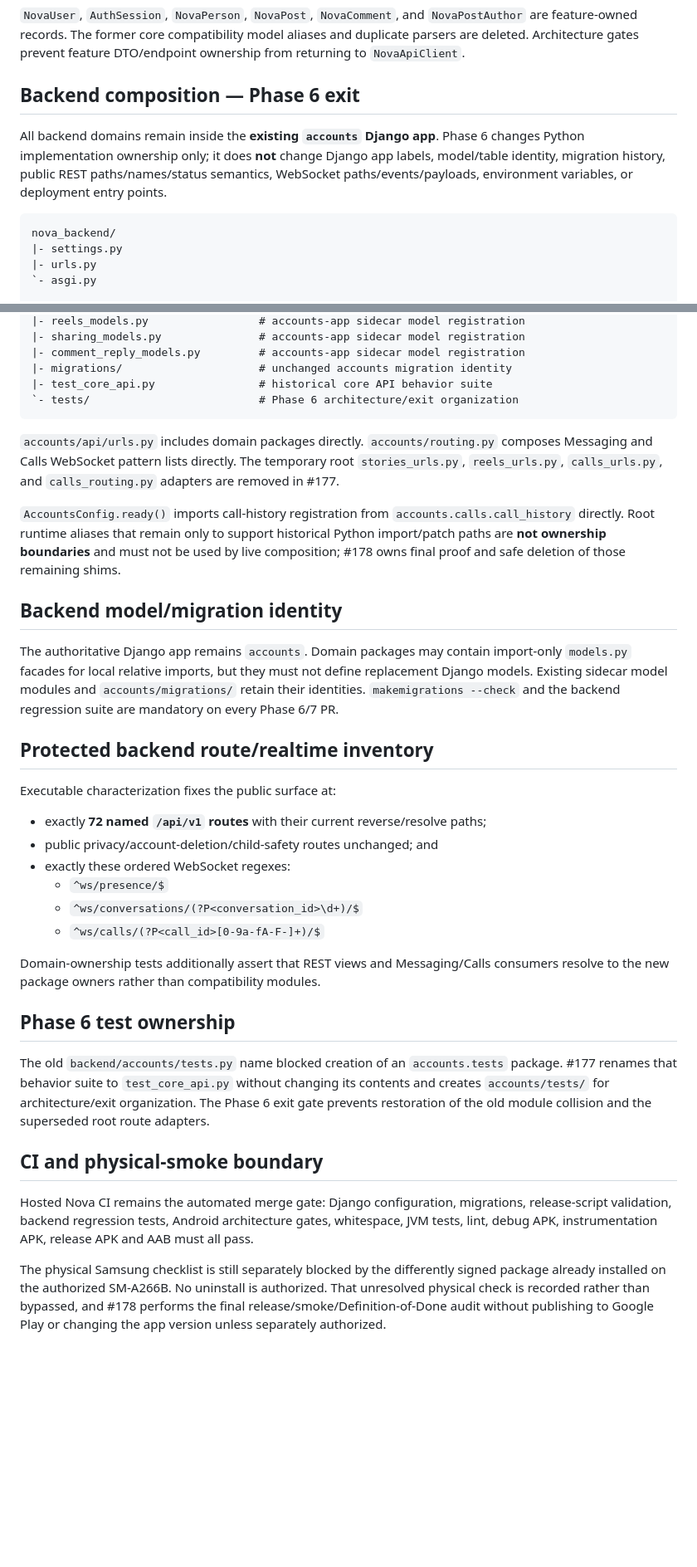
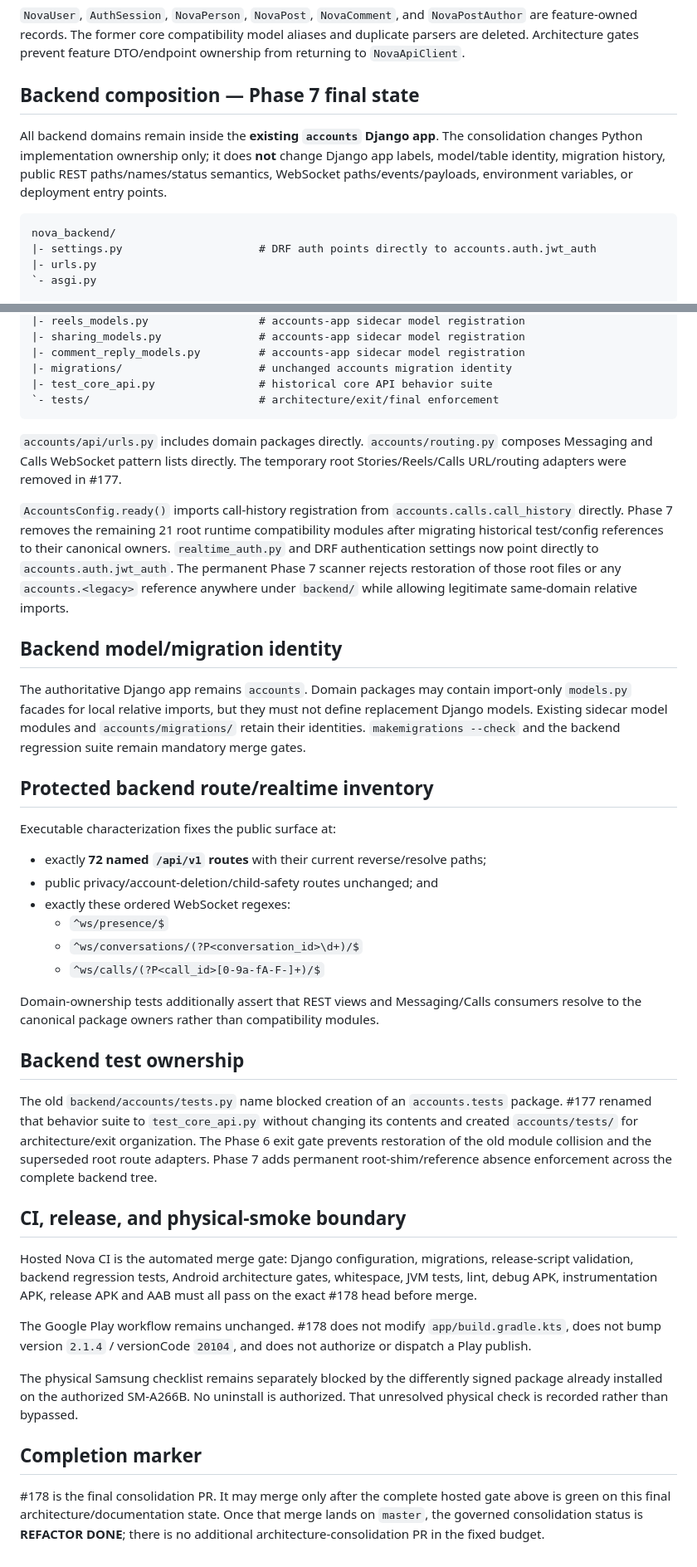
Before and after one commit to omarkhair-labs/nova, a Markdown page: docs/architecture/OWNERSHIP.md, 2 parts joined by grey strips. Shown at 83% size. GitHub-like rendering; blank space fills up the shorter version.

Commit message:
Phase 7: record final ownership state

````diff
--- a/docs/architecture/OWNERSHIP.md
+++ b/docs/architecture/OWNERSHIP.md
@@ -93,17 +93,17 @@ feature/posts  -> Post/comment parser + PostsRemoteDataSource
 aliases and duplicate parsers are deleted. Architecture gates prevent feature
 DTO/endpoint ownership from returning to `NovaApiClient`.
 
-## Backend composition — Phase 6 exit
+## Backend composition — Phase 7 final state
 
-All backend domains remain inside the **existing `accounts` Django app**. Phase 6
-changes Python implementation ownership only; it does **not** change Django app
-labels, model/table identity, migration history, public REST paths/names/status
-semantics, WebSocket paths/events/payloads, environment variables, or deployment
-entry points.
+All backend domains remain inside the **existing `accounts` Django app**. The
+consolidation changes Python implementation ownership only; it does **not** change
+Django app labels, model/table identity, migration history, public REST
+paths/names/status semantics, WebSocket paths/events/payloads, environment
+variables, or deployment entry points.
 
 ```text
 nova_backend/
-|- settings.py
+|- settings.py                     # DRF auth points directly to accounts.auth.jwt_auth
 |- urls.py
 `- asgi.py
 
@@ -131,19 +131,20 @@ accounts/
 |- comment_reply_models.py         # accounts-app sidecar model registration
 |- migrations/                     # unchanged accounts migration identity
 |- test_core_api.py                # historical core API behavior suite
-`- tests/                          # Phase 6 architecture/exit organization
+`- tests/                          # architecture/exit/final enforcement
 ```
 
 `accounts/api/urls.py` includes domain packages directly. `accounts/routing.py`
 composes Messaging and Calls WebSocket pattern lists directly. The temporary root
-`stories_urls.py`, `reels_urls.py`, `calls_urls.py`, and `calls_routing.py`
-adapters are removed in #177.
+Stories/Reels/Calls URL/routing adapters were removed in #177.
 
 `AccountsConfig.ready()` imports call-history registration from
-`accounts.calls.call_history` directly. Root runtime aliases that remain only to
-support historical Python import/patch paths are **not ownership boundaries** and
-must not be used by live composition; #178 owns final proof and safe deletion of
-those remaining shims.
+`accounts.calls.call_history` directly. Phase 7 removes the remaining 21 root
+runtime compatibility modules after migrating historical test/config references
+to their canonical owners. `realtime_auth.py` and DRF authentication settings now
+point directly to `accounts.auth.jwt_auth`. The permanent Phase 7 scanner rejects
+restoration of those root files or any `accounts.<legacy>` reference anywhere
+under `backend/` while allowing legitimate same-domain relative imports.
 
 ## Backend model/migration identity
 
@@ -151,7 +152,7 @@ The authoritative Django app remains `accounts`. Domain packages may contain
 import-only `models.py` facades for local relative imports, but they must not
 define replacement Django models. Existing sidecar model modules and
 `accounts/migrations/` retain their identities. `makemigrations --check` and the
-backend regression suite are mandatory on every Phase 6/7 PR.
+backend regression suite remain mandatory merge gates.
 
 ## Protected backend route/realtime inventory
 
@@ -165,25 +166,36 @@ Executable characterization fixes the public surface at:
   - `^ws/calls/(?P<call_id>[0-9a-fA-F-]+)/$`
 
 Domain-ownership tests additionally assert that REST views and Messaging/Calls
-consumers resolve to the new package owners rather than compatibility modules.
+consumers resolve to the canonical package owners rather than compatibility
+modules.
 
-## Phase 6 test ownership
+## Backend test ownership
 
 The old `backend/accounts/tests.py` name blocked creation of an `accounts.tests`
-package. #177 renames that behavior suite to `test_core_api.py` without changing
-its contents and creates `accounts/tests/` for architecture/exit organization.
+package. #177 renamed that behavior suite to `test_core_api.py` without changing
+its contents and created `accounts/tests/` for architecture/exit organization.
 The Phase 6 exit gate prevents restoration of the old module collision and the
-superseded root route adapters.
+superseded root route adapters. Phase 7 adds permanent root-shim/reference
+absence enforcement across the complete backend tree.
 
-## CI and physical-smoke boundary
+## CI, release, and physical-smoke boundary
 
-Hosted Nova CI remains the automated merge gate: Django configuration,
-migrations, release-script validation, backend regression tests, Android
-architecture gates, whitespace, JVM tests, lint, debug APK, instrumentation APK,
-release APK and AAB must all pass.
+Hosted Nova CI is the automated merge gate: Django configuration, migrations,
+release-script validation, backend regression tests, Android architecture gates,
+whitespace, JVM tests, lint, debug APK, instrumentation APK, release APK and AAB
+must all pass on the exact #178 head before merge.
 
-The physical Samsung checklist is still separately blocked by the differently
+The Google Play workflow remains unchanged. #178 does not modify
+`app/build.gradle.kts`, does not bump version `2.1.4` / versionCode `20104`, and
+does not authorize or dispatch a Play publish.
+
+The physical Samsung checklist remains separately blocked by the differently
 signed package already installed on the authorized SM-A266B. No uninstall is
-authorized. That unresolved physical check is recorded rather than bypassed, and
-#178 performs the final release/smoke/Definition-of-Done audit without publishing
-to Google Play or changing the app version unless separately authorized.
+authorized. That unresolved physical check is recorded rather than bypassed.
+
+## Completion marker
+
+#178 is the final consolidation PR. It may merge only after the complete hosted
+gate above is green on this final architecture/documentation state. Once that
+merge lands on `master`, the governed consolidation status is **REFACTOR DONE**;
+there is no additional architecture-consolidation PR in the fixed budget.
````
Also changed, not shown: other parts of docs/architecture/OWNERSHIP.md (+2 -2 lines).
